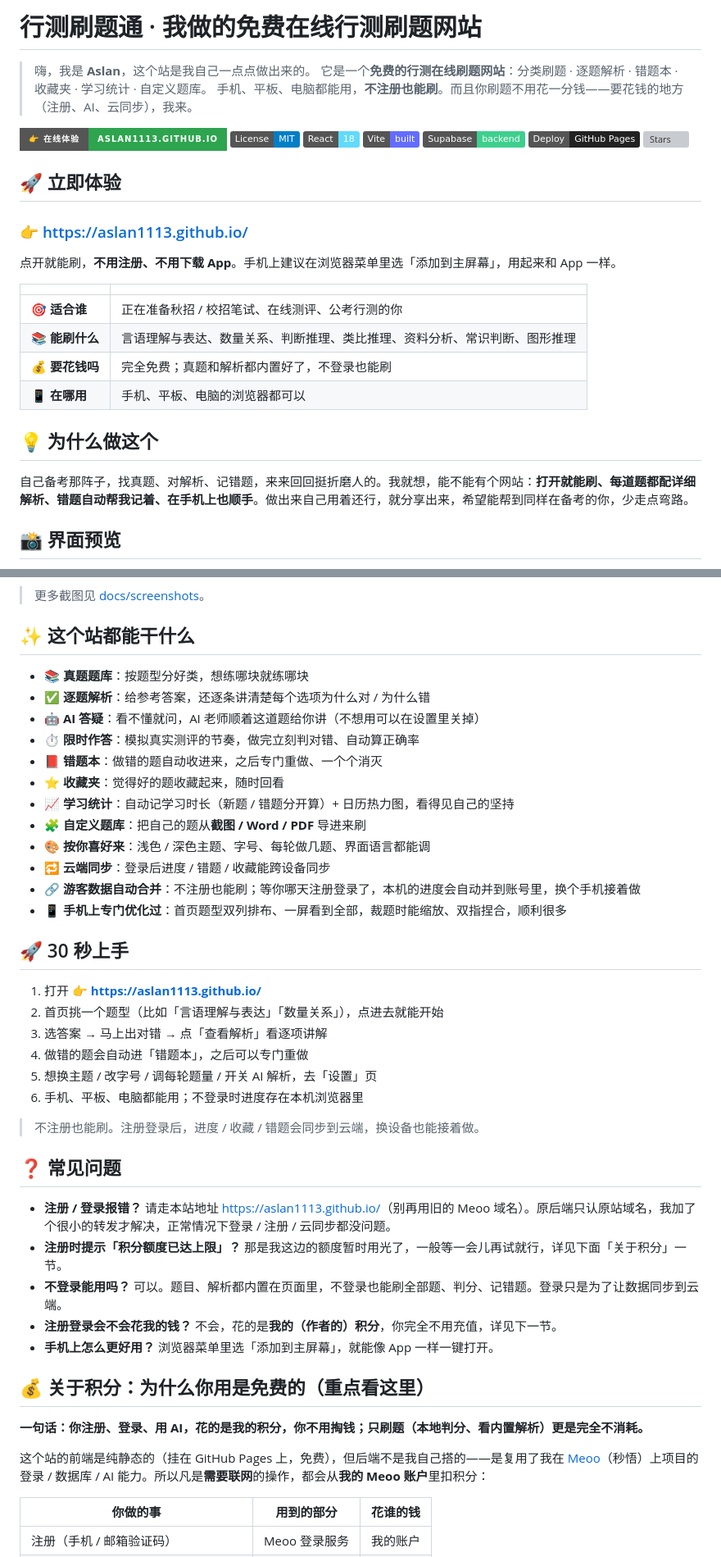
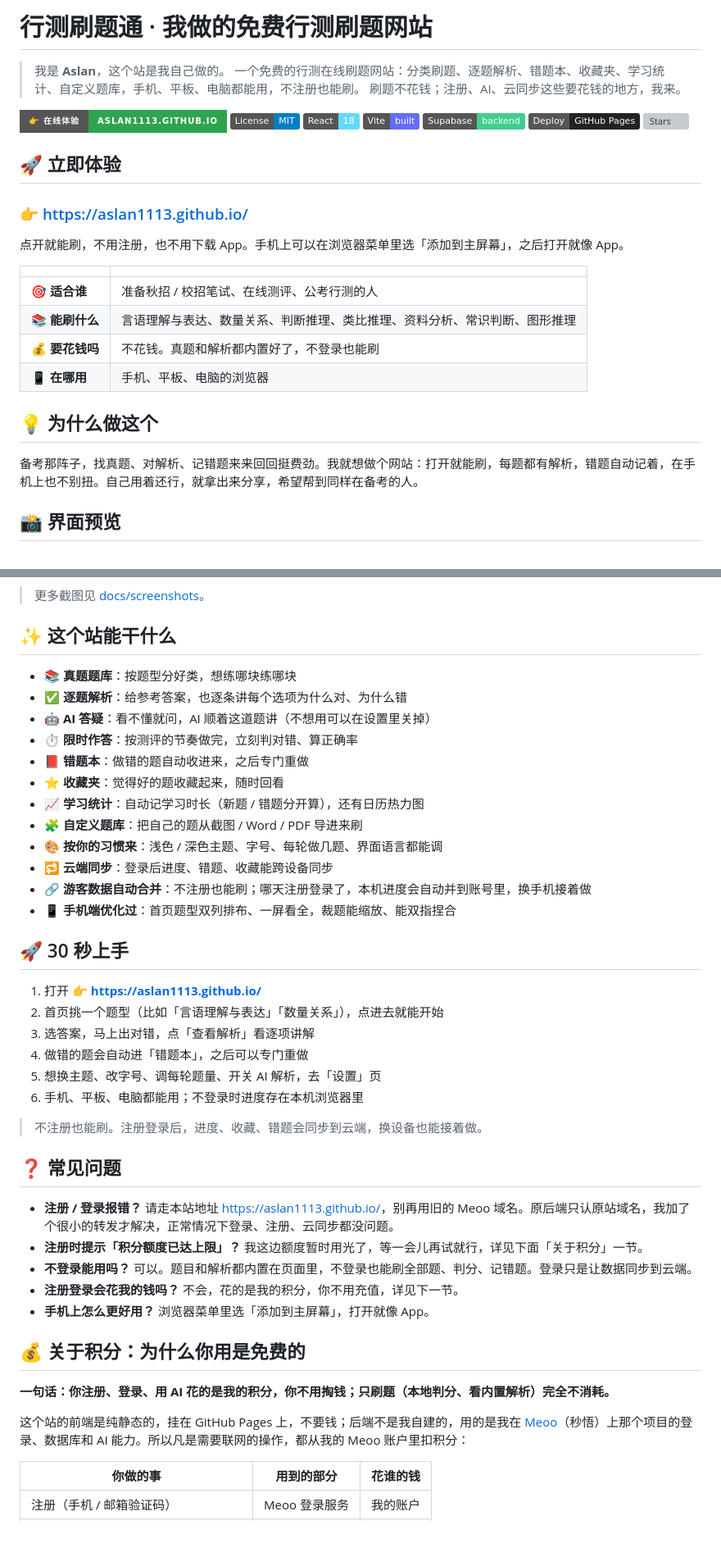
Before and after one commit to Aslan1113/Aslan1113.github.io, a Markdown page: README.md, 2 parts joined by grey strips. Shown at 82% size. Rendered like a GitHub page; badges without logos; blank space fills up the shorter version; grey boxes are pictures that could not be loaded.

Commit message:
docs(README): 按 humanizer-zh 去 AI 味重写，保持第一人称、对使用者说话

```diff
--- a/README.md
+++ b/README.md
@@ -1,8 +1,8 @@
-# 行测刷题通 · 我做的免费在线行测刷题网站
+# 行测刷题通 · 我做的免费行测刷题网站
 
-> 嗨，我是 **Aslan**，这个站是我自己一点点做出来的。
-> 它是一个**免费的行测在线刷题网站**：分类刷题 · 逐题解析 · 错题本 · 收藏夹 · 学习统计 · 自定义题库。
-> 手机、平板、电脑都能用，**不注册也能刷**。而且你刷题不用花一分钱——要花钱的地方（注册、AI、云同步），我来。
+> 我是 **Aslan**，这个站是我自己做的。
+> 一个免费的行测在线刷题网站：分类刷题、逐题解析、错题本、收藏夹、学习统计、自定义题库，手机、平板、电脑都能用，不注册也能刷。
+> 刷题不花钱；注册、AI、云同步这些要花钱的地方，我来。
 
 <p>
   <a href="https://aslan1113.github.io/"><img alt="在线体验" src="https://img.shields.io/badge/%F0%9F%91%89%20%E5%9C%A8%E7%BA%BF%E4%BD%93%E9%AA%8C-aslan1113.github.io-2ea44f?style=for-the-badge"></a>
@@ -18,18 +18,18 @@
 
 ### 👉 <https://aslan1113.github.io/>
 
-点开就能刷，**不用注册、不用下载 App**。手机上建议在浏览器菜单里选「添加到主屏幕」，用起来和 App 一样。
+点开就能刷，不用注册，也不用下载 App。手机上可以在浏览器菜单里选「添加到主屏幕」，之后打开就像 App。
 
 | | |
 |---|---|
-| 🎯 **适合谁** | 正在准备秋招 / 校招笔试、在线测评、公考行测的你 |
+| 🎯 **适合谁** | 准备秋招 / 校招笔试、在线测评、公考行测的人 |
 | 📚 **能刷什么** | 言语理解与表达、数量关系、判断推理、类比推理、资料分析、常识判断、图形推理 |
-| 💰 **要花钱吗** | 完全免费；真题和解析都内置好了，不登录也能刷 |
-| 📱 **在哪用** | 手机、平板、电脑的浏览器都可以 |
+| 💰 **要花钱吗** | 不花钱。真题和解析都内置好了，不登录也能刷 |
+| 📱 **在哪用** | 手机、平板、电脑的浏览器 |
 
 ## 💡 为什么做这个
 
-自己备考那阵子，找真题、对解析、记错题，来来回回挺折磨人的。我就想，能不能有个网站：**打开就能刷、每道题都配详细解析、错题自动帮我记着、在手机上也顺手**。做出来自己用着还行，就分享出来，希望能帮到同样在备考的你，少走点弯路。
+备考那阵子，找真题、对解析、记错题来来回回挺费劲。我就想做个网站：打开就能刷，每题都有解析，错题自动记着，在手机上也不别扭。自己用着还行，就拿出来分享，希望帮到同样在备考的人。
 
 ## 📸 界面预览
 
@@ -46,45 +46,45 @@
 
 > 更多截图见 [docs/screenshots](docs/screenshots)。
 
-## ✨ 这个站都能干什么
+## ✨ 这个站能干什么
 
-- 📚 **真题题库**：按题型分好类，想练哪块就练哪块
-- ✅ **逐题解析**：给参考答案，还逐条讲清楚每个选项为什么对 / 为什么错
-- 🤖 **AI 答疑**：看不懂就问，AI 老师顺着这道题给你讲（不想用可以在设置里关掉）
-- ⏱ **限时作答**：模拟真实测评的节奏，做完立刻判对错、自动算正确率
-- 📕 **错题本**：做错的题自动收进来，之后专门重做、一个个消灭
+- 📚 **真题题库**：按题型分好类，想练哪块练哪块
+- ✅ **逐题解析**：给参考答案，也逐条讲每个选项为什么对、为什么错
+- 🤖 **AI 答疑**：看不懂就问，AI 顺着这道题讲（不想用可以在设置里关掉）
+- ⏱ **限时作答**：按测评的节奏做完，立刻判对错、算正确率
+- 📕 **错题本**：做错的题自动收进来，之后专门重做
 - ⭐ **收藏夹**：觉得好的题收藏起来，随时回看
-- 📈 **学习统计**：自动记学习时长（新题 / 错题分开算）+ 日历热力图，看得见自己的坚持
-- 🧩 **自定义题库**：把自己的题从**截图 / Word / PDF** 导进来刷
-- 🎨 **按你喜好来**：浅色 / 深色主题、字号、每轮做几题、界面语言都能调
-- 🔁 **云端同步**：登录后进度 / 错题 / 收藏能跨设备同步
-- 🔗 **游客数据自动合并**：不注册也能刷；等你哪天注册登录了，本机的进度会自动并到账号里，换个手机接着做
-- 📱 **手机上专门优化过**：首页题型双列排布、一屏看到全部，裁题时能缩放、双指捏合，顺利很多
+- 📈 **学习统计**：自动记学习时长（新题 / 错题分开算），还有日历热力图
+- 🧩 **自定义题库**：把自己的题从截图 / Word / PDF 导进来刷
+- 🎨 **按你的习惯来**：浅色 / 深色主题、字号、每轮做几题、界面语言都能调
+- 🔁 **云端同步**：登录后进度、错题、收藏能跨设备同步
+- 🔗 **游客数据自动合并**：不注册也能刷；哪天注册登录了，本机进度会自动并到账号里，换手机接着做
+- 📱 **手机端优化过**：首页题型双列排布、一屏看全，裁题能缩放、能双指捏合
 
 ## 🚀 30 秒上手
 
 1. 打开 👉 **<https://aslan1113.github.io/>**
 2. 首页挑一个题型（比如「言语理解与表达」「数量关系」），点进去就能开始
-3. 选答案 → 马上出对错 → 点「查看解析」看逐项讲解
+3. 选答案，马上出对错，点「查看解析」看逐项讲解
 4. 做错的题会自动进「错题本」，之后可以专门重做
-5. 想换主题 / 改字号 / 调每轮题量 / 开关 AI 解析，去「设置」页
+5. 想换主题、改字号、调每轮题量、开关 AI 解析，去「设置」页
 6. 手机、平板、电脑都能用；不登录时进度存在本机浏览器里
 
-> 不注册也能刷。注册登录后，进度 / 收藏 / 错题会同步到云端，换设备也能接着做。
+> 不注册也能刷。注册登录后，进度、收藏、错题会同步到云端，换设备也能接着做。
 
 ## ❓ 常见问题
 
-- **注册 / 登录报错？** 请走本站地址 <https://aslan1113.github.io/>（别再用旧的 Meoo 域名）。原后端只认原站域名，我加了个很小的转发才解决，正常情况下登录 / 注册 / 云同步都没问题。
-- **注册时提示「积分额度已达上限」？** 那是我这边的额度暂时用光了，一般等一会儿再试就行，详见下面「关于积分」一节。
-- **不登录能用吗？** 可以。题目、解析都内置在页面里，不登录也能刷全部题、判分、记错题。登录只是为了让数据同步到云端。
-- **注册登录会不会花我的钱？** 不会，花的是**我的（作者的）积分**，你完全不用充值，详见下一节。
-- **手机上怎么更好用？** 浏览器菜单里选「添加到主屏幕」，就能像 App 一样一键打开。
+- **注册 / 登录报错？** 请走本站地址 <https://aslan1113.github.io/>，别再用旧的 Meoo 域名。原后端只认原站域名，我加了个很小的转发才解决，正常情况下登录、注册、云同步都没问题。
+- **注册时提示「积分额度已达上限」？** 我这边额度暂时用光了，等一会儿再试就行，详见下面「关于积分」一节。
+- **不登录能用吗？** 可以。题目和解析都内置在页面里，不登录也能刷全部题、判分、记错题。登录只是让数据同步到云端。
+- **注册登录会花我的钱吗？** 不会，花的是我的积分，你不用充值，详见下一节。
+- **手机上怎么更好用？** 浏览器菜单里选「添加到主屏幕」，打开就像 App。
 
-## 💰 关于积分：为什么你用是免费的（重点看这里）
+## 💰 关于积分：为什么你用是免费的
 
-**一句话：你注册、登录、用 AI，花的是我的积分，你不用掏钱；只刷题（本地判分、看内置解析）更是完全不消耗。**
+**一句话：你注册、登录、用 AI 花的是我的积分，你不用掏钱；只刷题（本地判分、看内置解析）完全不消耗。**
 
-这个站的前端是纯静态的（挂在 GitHub Pages 上，免费），但后端不是我自己搭的——是复用了我在 [Meoo](https://meoo.zone)（秒悟）上项目的登录 / 数据库 / AI 能力。所以凡是**需要联网**的操作，都会从**我的 Meoo 账户**里扣积分：
+这个站的前端是纯静态的，挂在 GitHub Pages 上，不要钱；后端不是我自建的，用的是我在 [Meoo](https://meoo.zone)（秒悟）上那个项目的登录、数据库和 AI 能力。所以凡是需要联网的操作，都从我的 Meoo 账户里扣积分：
 
 | 你做的事 | 用到的部分 | 花谁的钱 |
 |---|---|---|
```
Also changed, not shown: other parts of README.md (+11 -11 lines).
